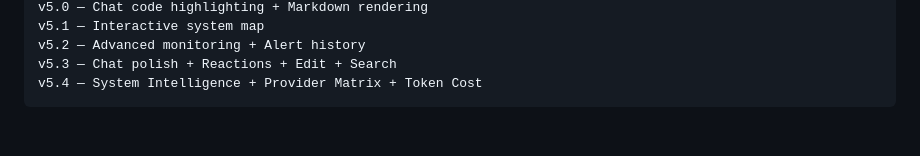
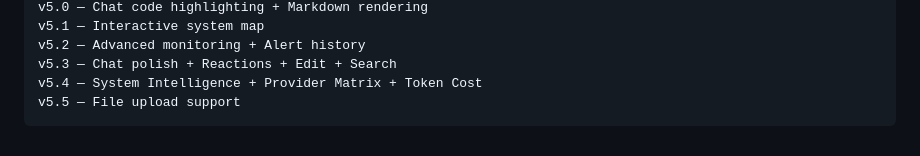
Before and after one commit to rpolicarpo100/GOD, a Markdown page: UI_ROADMAP.md, the part around the change. Rendered like a GitHub page.

Commit message:
v5.5: Roadmap updated with file upload

````diff
--- a/UI_ROADMAP.md
+++ b/UI_ROADMAP.md
@@ -116,4 +116,5 @@ v5.1 — Interactive system map
 v5.2 — Advanced monitoring + Alert history
 v5.3 — Chat polish + Reactions + Edit + Search
 v5.4 — System Intelligence + Provider Matrix + Token Cost
+v5.5 — File upload support
 ```
````
